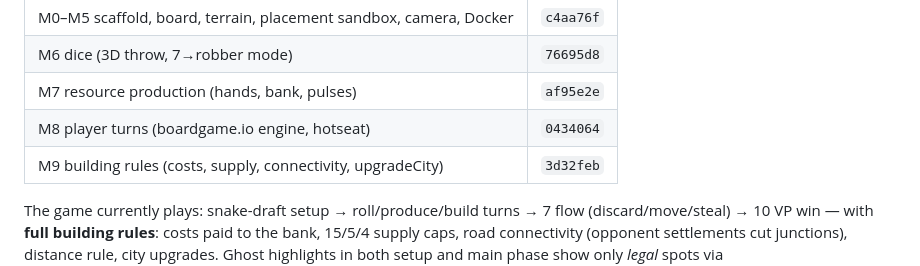
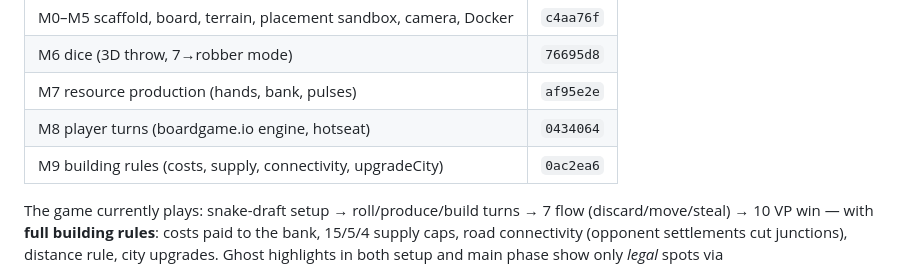
Before and after one commit to xlojmf/gamec, a Markdown page: HANDOFF.md, the part around the change. Drawn GitHub-style.

Commit message:
handoff: pin M9 commit hash

```diff
--- a/HANDOFF.md
+++ b/HANDOFF.md
@@ -13,7 +13,7 @@ M0–M9 done, committed, all green (typecheck ✅ · 45/45 tests ✅ · build
 | M6 dice (3D throw, 7→robber mode) | `76695d8` |
 | M7 resource production (hands, bank, pulses) | `af95e2e` |
 | M8 player turns (boardgame.io engine, hotseat) | `0434064` |
-| M9 building rules (costs, supply, connectivity, upgradeCity) | `3d32feb` |
+| M9 building rules (costs, supply, connectivity, upgradeCity) | `0ac2ea6` |
 
 The game currently plays: snake-draft setup → roll/produce/build turns → 7 flow (discard/move/steal) → 10 VP win — with **full building rules**: costs paid to the bank, 15/5/4 supply caps, road connectivity (opponent settlements cut junctions), distance rule, city upgrades. Ghost highlights in both setup and main phase show only *legal* spots via `BuildMode.allowedVertices/allowedEdges`.
 
```
